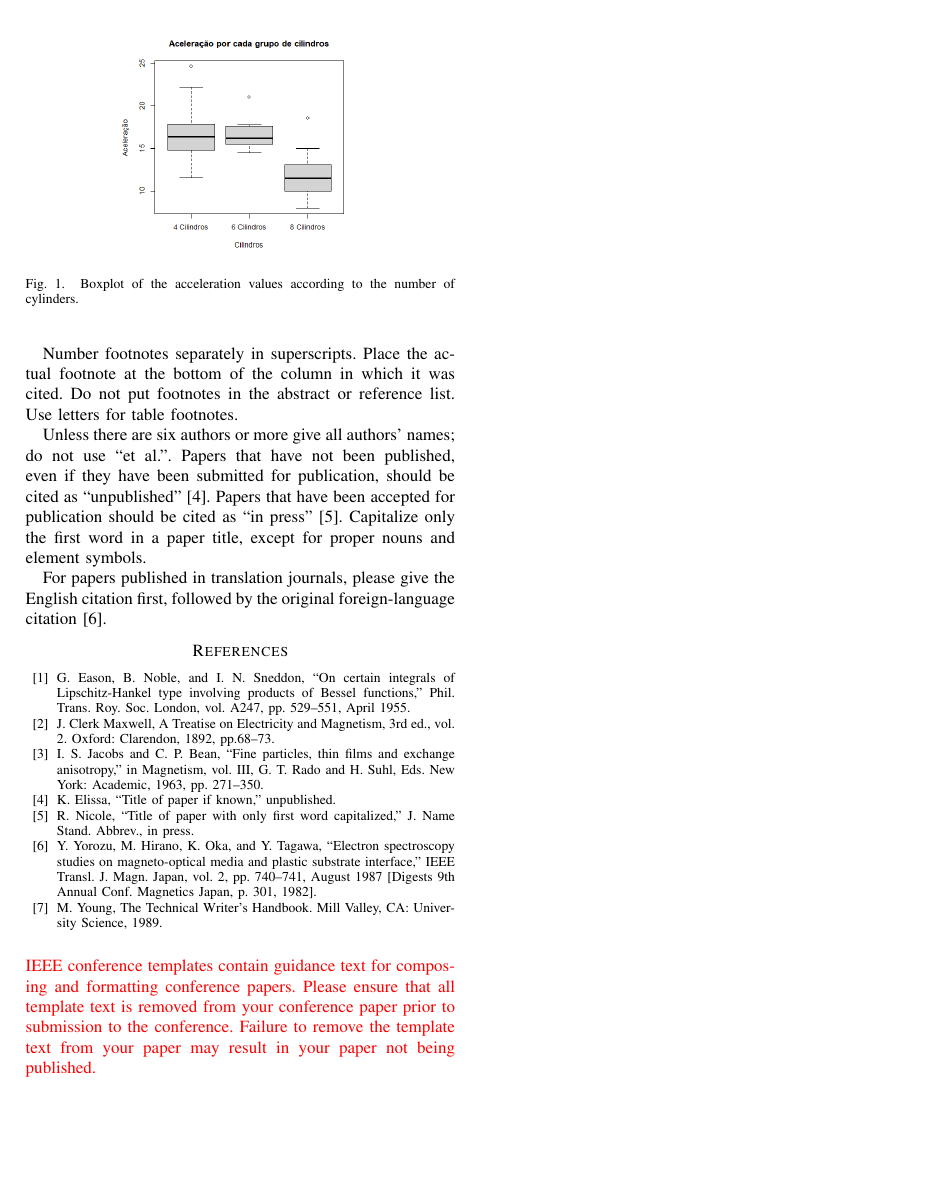
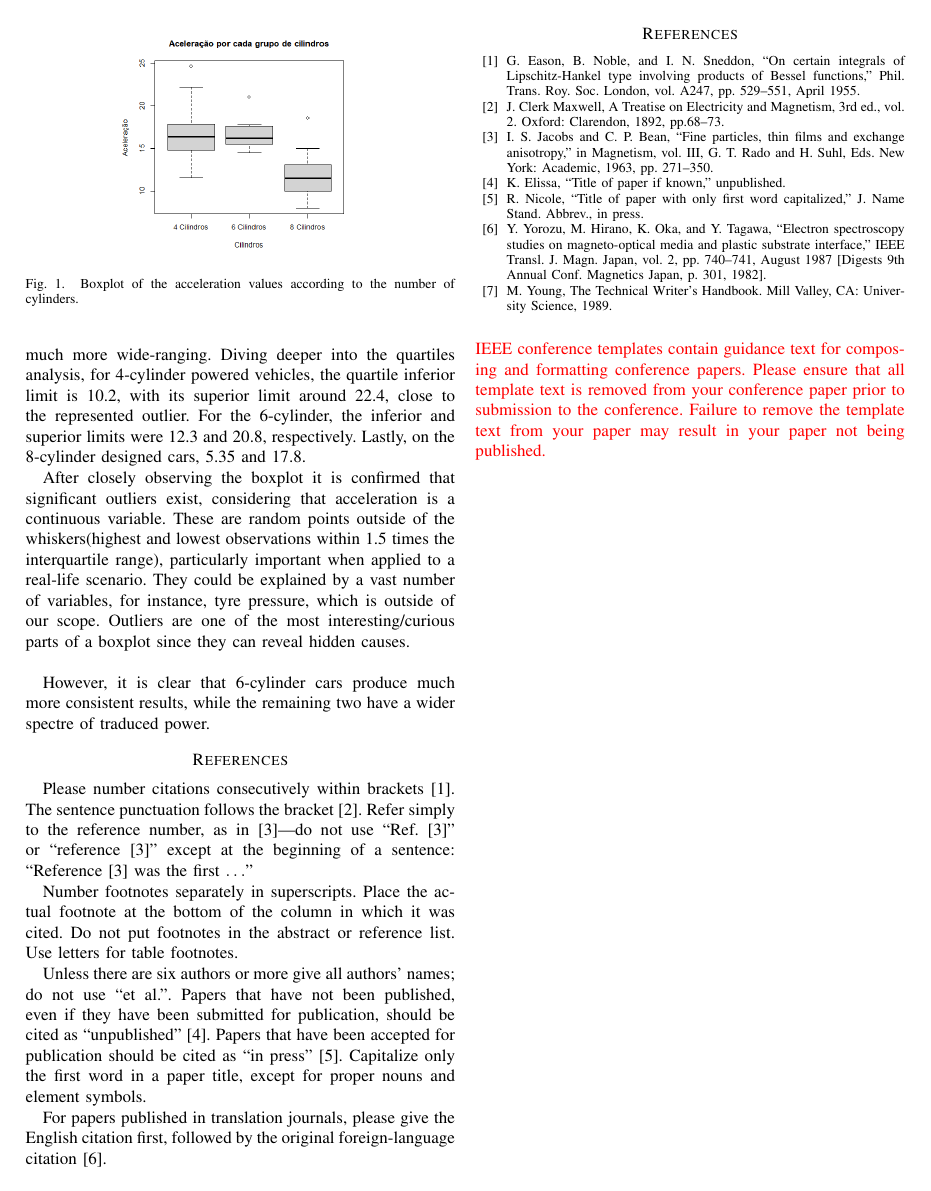
Before and after one commit to MarianaCLages/ANADI, a LaTeX paper (Relatório/relatorio.tex): page 2 of 2. Compiled offline with pdfLaTeX.

Commit message:
Análise Boxplot

```diff
--- a/Relatório/relatorio.tex
+++ b/Relatório/relatorio.tex
@@ -84,4 +84,8 @@ Second, the independent variable (number of cylinders) has 3 groups of values, w
 
 Third, the observations are independent, considering that according to the essay, the number of cylinders is the key factor to consider in this variation.
 
-Fourth, do the observations have significant outliers? To answer this question, a boxplot (a type of graphic that displays the median, quartiles, and outliers of the data) was generated.
+Fourth, do the observations have significant outliers? To answer this question, a boxplot (a type of graphic that displays the median, quartiles, and outliers of the data) was generated.\\
+
+\begin{figure}[htbp]
+    \centering{\includegraphics[width=5cm]{images/vehicles/boxplot.png}}
+    \caption{Boxplot of the acceleration values according to the number of cylinders.}
@@ -88,10 +98,16 @@ Fourth, do the observations have significant outliers? To answer this question,
+Its whiskers are also much more wide-ranging.
+Diving deeper into the quartiles analysis, for 4-cylinder powered vehicles, the quartile inferior limit is 10.2, with its superior limit around 22.4, close to the represented outlier.
+For the 6-cylinder, the inferior and superior limits were 12.3 and 20.8, respectively.
+Lastly, on the 8-cylinder designed cars, 5.35 and 17.8.
+
+After closely observing the boxplot it is confirmed that significant outliers exist, considering that acceleration is a continuous variable.
+These are random points outside of the whiskers(highest and lowest observations within 1.5 times the interquartile range), particularly important when applied to a real-life scenario.
+They could be explained by a vast number of variables, for instance, tyre pressure, which is outside of our scope.
+Outliers are one of the most interesting/curious parts of a boxplot since they can reveal hidden causes.\\
+
+However, it is clear that 6-cylinder cars produce much more consistent results, while the remaining two have a wider spectre of traduced power.
 
 
-\begin{figure}[htbp]
-\centering{\includegraphics[width=5cm]{images/vehicles/boxplot.png}}
-\caption{Boxplot of the acceleration values according to the number of cylinders.}
-\label{vehicle_boxplot}
-\end{figure}
 
 
 
```
Also changed, not shown: Relatório/relatorio.pdf, Relatório/relatorio.tex (12 more changed lines), 1 other file.
